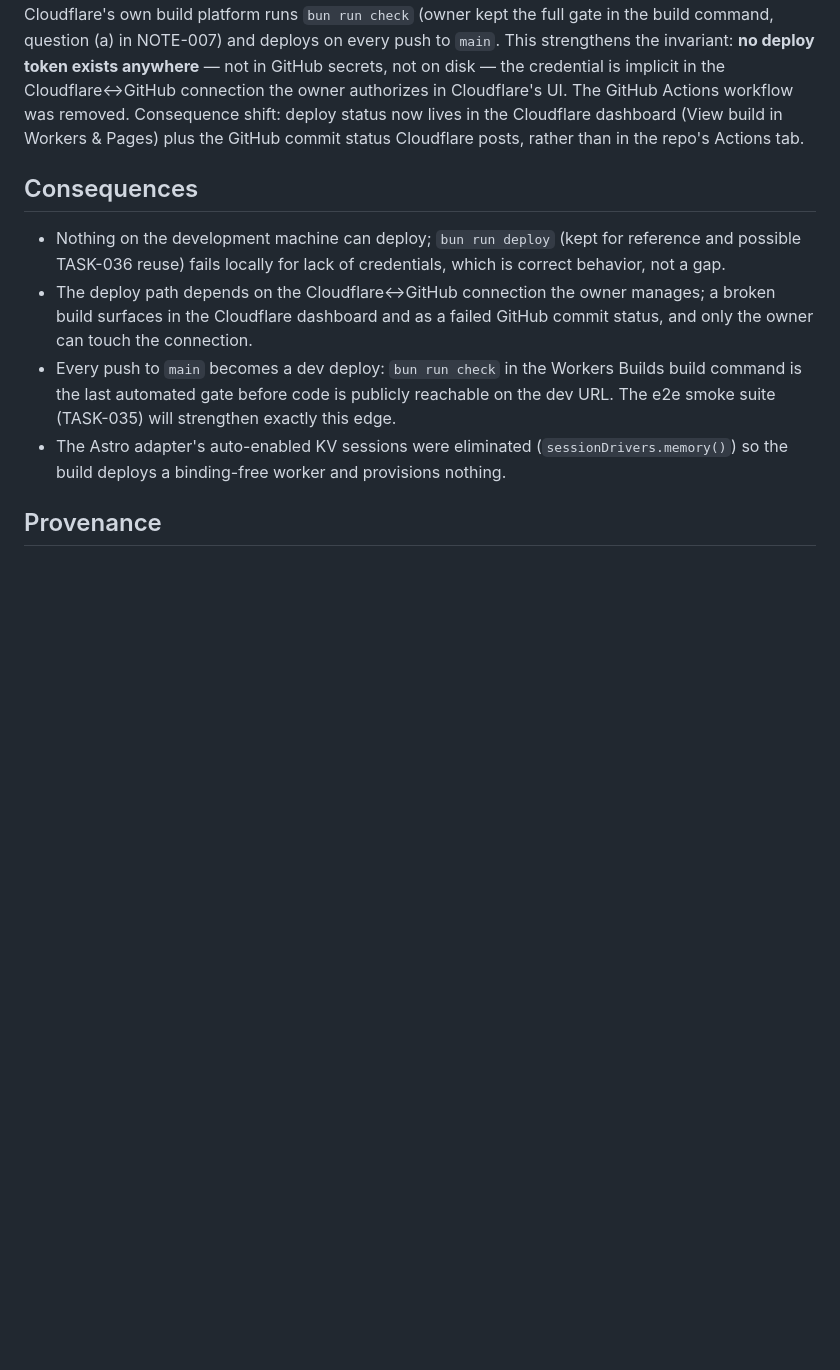
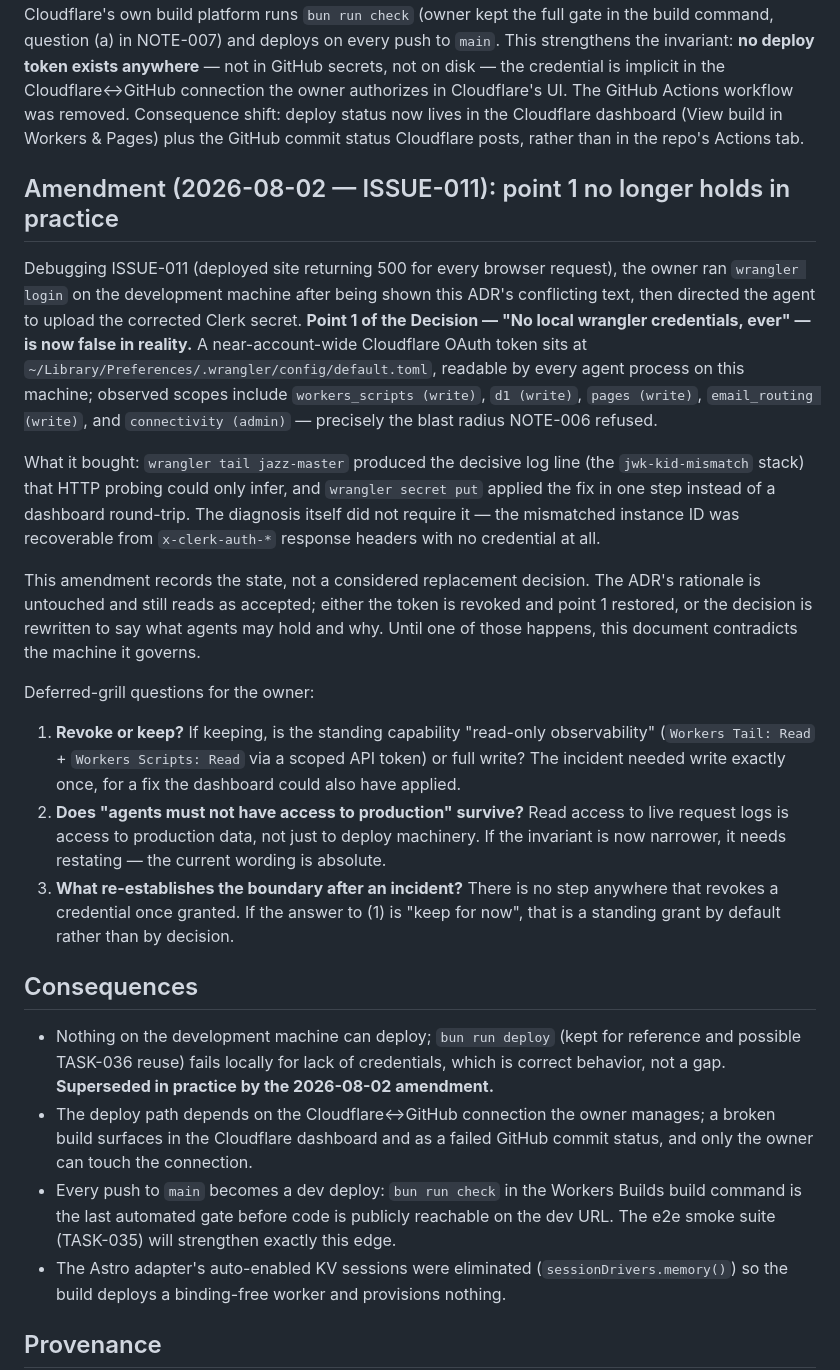
Before and after one commit to flooper68/jazz-master, a Markdown page: architecture/decisions/ADR-009-deploy-credential-boundary.md, the part around the change. Drawn GitHub-style; blank space fills up the shorter version.

```diff
--- a/architecture/decisions/ADR-009-deploy-credential-boundary.md
+++ b/architecture/decisions/ADR-009-deploy-credential-boundary.md
@@ -26,9 +26,23 @@ TASK-024 prepared the Workers deploy with the RES-002 design: manual, owner-trig
 
 The first mechanism (GitHub Actions workflow + `CLOUDFLARE_API_TOKEN` repo secret) shipped and verified its gate on a real runner, then the owner redirected before any secret was created: **use Cloudflare Workers Builds** — the repo is connected to the worker in the Cloudflare dashboard, and Cloudflare's own build platform runs `bun run check` (owner kept the full gate in the build command, question (a) in NOTE-007) and deploys on every push to `main`. This strengthens the invariant: **no deploy token exists anywhere** — not in GitHub secrets, not on disk — the credential is implicit in the Cloudflare↔GitHub connection the owner authorizes in Cloudflare's UI. The GitHub Actions workflow was removed. Consequence shift: deploy status now lives in the Cloudflare dashboard (View build in Workers & Pages) plus the GitHub commit status Cloudflare posts, rather than in the repo's Actions tab.
 
+## Amendment (2026-08-02 — ISSUE-011): point 1 no longer holds in practice
+
+Debugging ISSUE-011 (deployed site returning 500 for every browser request), the owner ran `wrangler login` on the development machine after being shown this ADR's conflicting text, then directed the agent to upload the corrected Clerk secret. **Point 1 of the Decision — "No local wrangler credentials, ever" — is now false in reality.** A near-account-wide Cloudflare OAuth token sits at `~/Library/Preferences/.wrangler/config/default.toml`, readable by every agent process on this machine; observed scopes include `workers_scripts (write)`, `d1 (write)`, `pages (write)`, `email_routing (write)`, and `connectivity (admin)` — precisely the blast radius NOTE-006 refused.
+
+What it bought: `wrangler tail jazz-master` produced the decisive log line (the `jwk-kid-mismatch` stack) that HTTP probing could only infer, and `wrangler secret put` applied the fix in one step instead of a dashboard round-trip. The diagnosis itself did not require it — the mismatched instance ID was recoverable from `x-clerk-auth-*` response headers with no credential at all.
+
+This amendment records the state, not a considered replacement decision. The ADR's rationale is untouched and still reads as accepted; either the token is revoked and point 1 restored, or the decision is rewritten to say what agents may hold and why. Until one of those happens, this document contradicts the machine it governs.
+
+Deferred-grill questions for the owner:
+
+1. **Revoke or keep?** If keeping, is the standing capability "read-only observability" (`Workers Tail: Read` + `Workers Scripts: Read` via a scoped API token) or full write? The incident needed write exactly once, for a fix the dashboard could also have applied.
+2. **Does "agents must not have access to production" survive?** Read access to live request logs is access to production data, not just to deploy machinery. If the invariant is now narrower, it needs restating — the current wording is absolute.
+3. **What re-establishes the boundary after an incident?** There is no step anywhere that revokes a credential once granted. If the answer to (1) is "keep for now", that is a standing grant by default rather than by decision.
+
 ## Consequences
 
-- Nothing on the development machine can deploy; `bun run deploy` (kept for reference and possible TASK-036 reuse) fails locally for lack of credentials, which is correct behavior, not a gap.
+- Nothing on the development machine can deploy; `bun run deploy` (kept for reference and possible TASK-036 reuse) fails locally for lack of credentials, which is correct behavior, not a gap. **Superseded in practice by the 2026-08-02 amendment.**
 - The deploy path depends on the Cloudflare↔GitHub connection the owner manages; a broken build surfaces in the Cloudflare dashboard and as a failed GitHub commit status, and only the owner can touch the connection.
 - Every push to `main` becomes a dev deploy: `bun run check` in the Workers Builds build command is the last automated gate before code is publicly reachable on the dev URL. The e2e smoke suite (TASK-035) will strengthen exactly this edge.
 - The Astro adapter's auto-enabled KV sessions were eliminated (`sessionDrivers.memory()`) so the build deploys a binding-free worker and provisions nothing.
```
Also changed, not shown: work/issues/ISSUE-011-clerk-key-drift-500s-deployed-site.md (added, +92 -0 lines), work/tasks/TASK-085-clerk-key-pair-guard-and-worker-name.md (added, +84 -0 lines).
